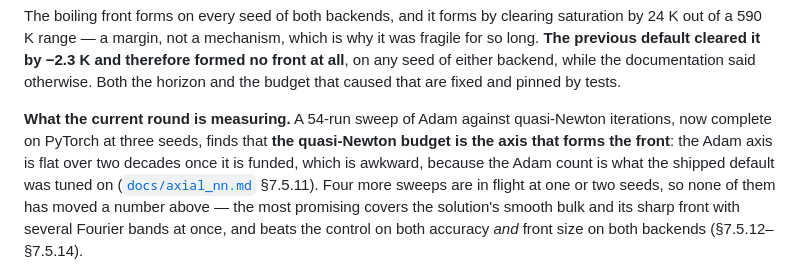
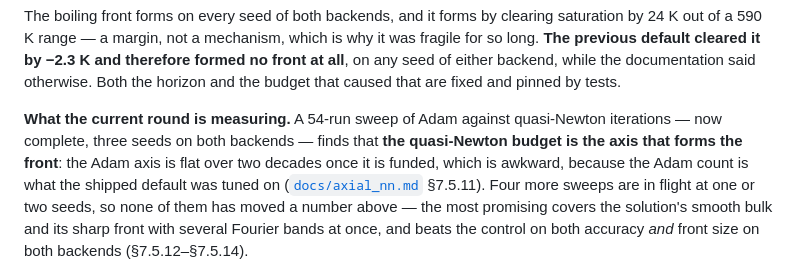
Before and after one commit to ppigazzini/pinn-sfr-transient, a Markdown page: README.md, the part around the change. Rendered like a GitHub page.

```diff
--- a/README.md
+++ b/README.md
@@ -57,8 +57,8 @@ documentation said otherwise. Both the horizon and the budget that caused that a
 fixed and pinned by tests.
 
 **What the current round is measuring.** A 54-run sweep of Adam against
-quasi-Newton iterations, now complete on PyTorch at three seeds, finds that **the
-quasi-Newton budget is the axis that forms the front**: the Adam axis is flat over
+quasi-Newton iterations — now complete, three seeds on both backends — finds that
+**the quasi-Newton budget is the axis that forms the front**: the Adam axis is flat over
 two decades once it is funded, which is awkward, because the Adam count is what the
 shipped default was tuned on ([`docs/axial_nn.md`](docs/axial_nn.md) §7.5.11). Four
 more sweeps are in flight at one or two seeds, so none of them has moved a number
```
Also changed, not shown: docs/axial_nn.md (+5 -5 lines).
